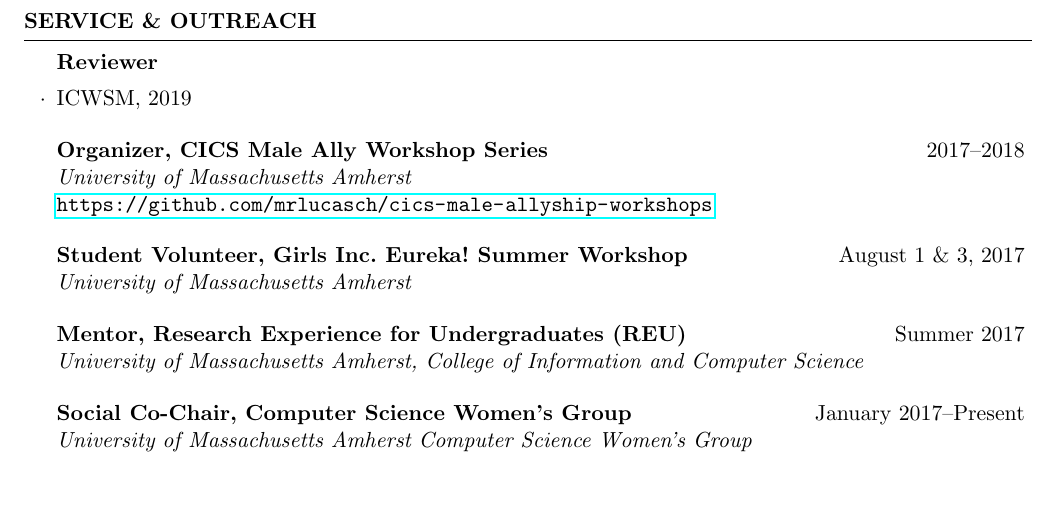
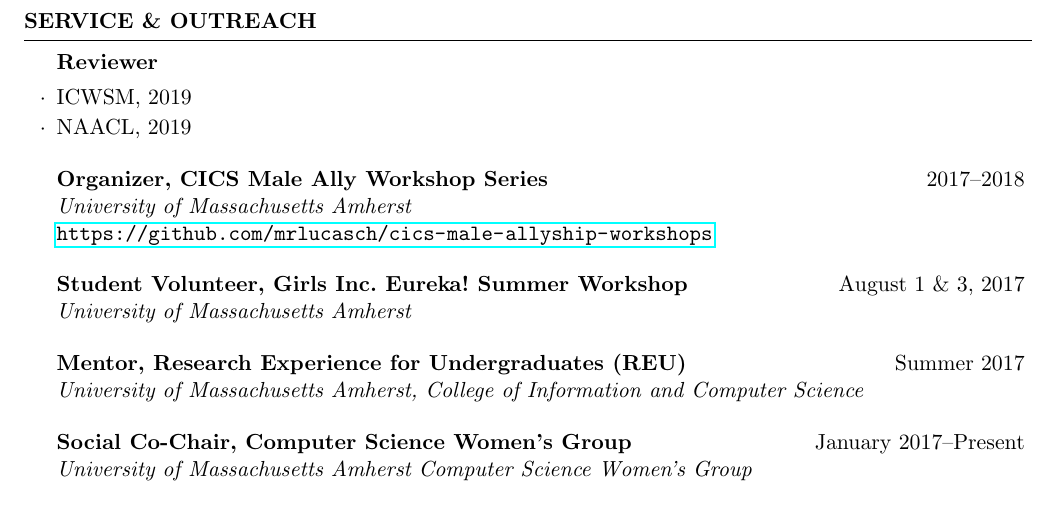
Before and after one commit to kakeith/kakeith.github.io, a LaTeX CV (vita/cv.tex): part of page 3 of 4, cut so that both start at the same text. Compiled offline with pdfLaTeX.

Commit message:
add reviewer

```diff
--- a/vita/cv.tex
+++ b/vita/cv.tex
@@ -194,6 +194,7 @@ Machine Learning, Neural Networks, Probabilistic Graphical Models, Advanced Algo
 
 \begin{rSubsection}{Reviewer}{}{}{}
 \item ICWSM, 2019
+\item NAACL, 2019
 \end{rSubsection}
 
 \begin{rrSubsection}{Organizer, CICS Male Ally Workshop Series}{2017--2018}{University of Massachusetts Amherst \\}
```
Also changed, not shown: vita/cv.pdf.
